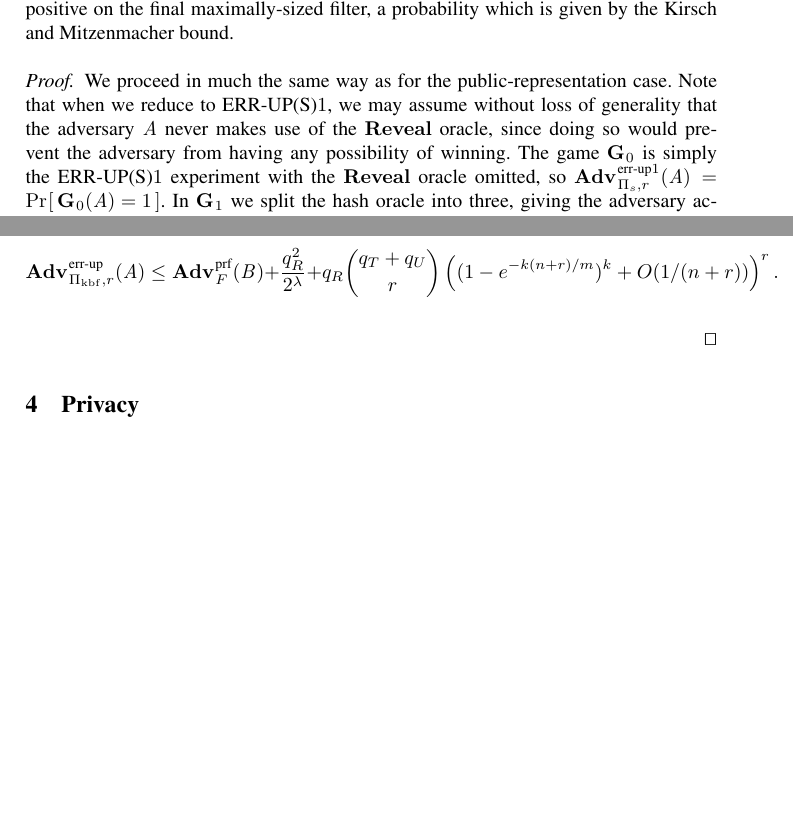
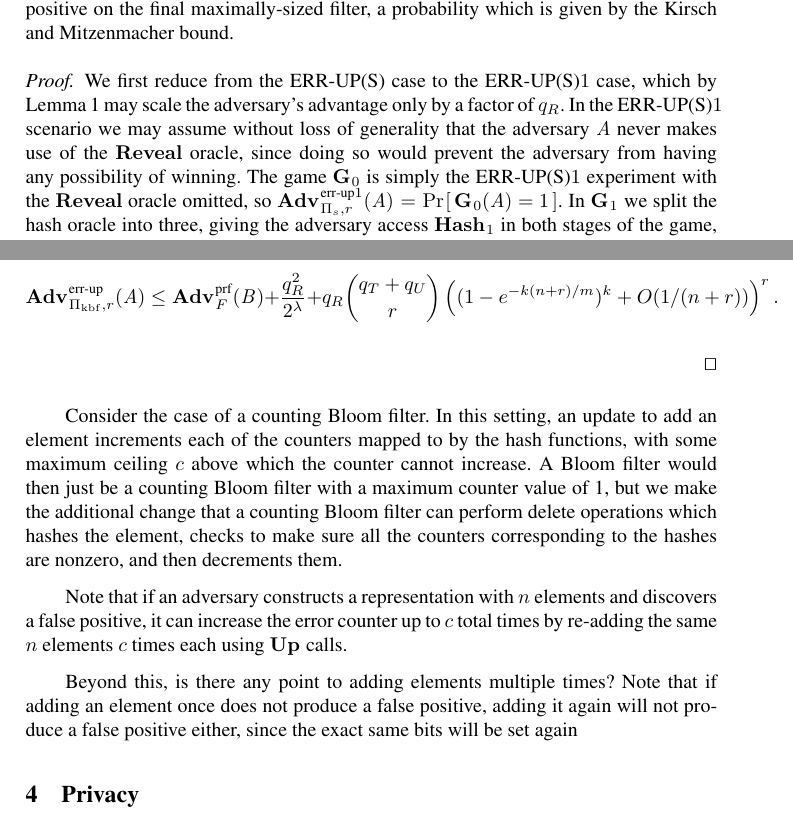
Before and after one commit to dmclayton/Mutable-Data-Structures, a LaTeX thesis (mutable.tex, which reads correctness.tex): two parts of pages 13 and 19 of 25 before the commit and two parts of pages 13 and 19 of 26 after it, joined at a grey line, cut so that both start at the same text, the shorter picture padded with empty space. Compiled offline with pdfLaTeX.

Commit message:
theorem tweaks

```diff
--- a/correctness.tex
+++ b/correctness.tex
@@ -292,7 +292,7 @@ This proof first reduces to the single-representation case, which as shown in Le
   \label{fig:bf-priv-salt-bound}
 \end{figure}
 
-\begin{proof} We proceed in much the same way as for the public-representation case. Note that when we reduce to $\erreps1$, we may assume without loss of generality that the adversary $\advA$ never makes use of the $\REVO$ oracle, since doing so would prevent the adversary from having any possibility of winning. The game~$\G_0$ is simply the $\erreps1$ experiment with the $\REVO$ oracle omitted, so $\Adv{\errep1}_{\struct_s,r}(\advA) = \Prob{\G_0(\advA) = 1}$. In~$\G_1$ we split the hash oracle into three, giving the adversary access $\HASHO_1$ in both stages of the game, while $\HASHO_2$ is reserved for oracular use by $\Repx$, $\QRYO$, and $\UPO$. For any $\advA$ for~$\G_0$, there is $\advB$ for~$\G_1$ which produces the same advantage by simulating $\advA$. This adversary first creates its own table $R$ with all values initially undefined. When $\advA$ makes a query $w$ to $H$, $\advB$ returns $R[w]$ if that entry in the table is defined. Otherwise, if there are $\salt \in \bits^\lambda$, $j \in [k]$, and $x \in \bits^*$ such that $w = \langle\salt, j, x\rangle$, forward $(\salt,x)$ to $\HASHO_1$. For each $j \in [k]$, set $R[\langle\salt, j, x\rangle] = \vv_j$, where $\vv$ is the output of the $\HASHO_1$ oracle. If there is no such triple $\langle\salt, j, x\rangle$, just sample $r$ from $[m]$ uniformly and set $R[w] = r$. In either case, return $R[w]$ to $\advA$. When $\advA$ outputs its collection $\col$, $\advB$ outputs $\col$ as well. Any queries by $\advA$ to $\QRYO$ or $\UPO$ are forwarded to $\advB$'s corresponding oracle. The simulation is perfect because $\Rep[\hashbf[H]](\col)$ and $\Up[\hashbf[H]](\col,\up)$ are identically distributed to $\Rep[\HASHO_2](\col)$ and $\Up[\HASHO_2](\col,\up)$. Because we have a perfect simulation, $\Adv{\erreps1}_{\struct_s,r}(\advA) = \Prob{\G_1(\advA) = 1}$.
+\begin{proof} We first reduce from the $\erreps$ case to the $\erreps1$ case, which by Lemma 1 may scale the adversary's advantage only by a factor of $q_R$. In the $\erreps1$ scenario we may assume without loss of generality that the adversary $\advA$ never makes use of the $\REVO$ oracle, since doing so would prevent the adversary from having any possibility of winning. The game~$\G_0$ is simply the $\erreps1$ experiment with the $\REVO$ oracle omitted, so $\Adv{\errep1}_{\struct_s,r}(\advA) = \Prob{\G_0(\advA) = 1}$. In~$\G_1$ we split the hash oracle into three, giving the adversary access $\HASHO_1$ in both stages of the game, while $\HASHO_2$ is reserved for oracular use by $\Repx$, $\QRYO$, and $\UPO$. For any $\advA$ for~$\G_0$, there is $\advB$ for~$\G_1$ which produces the same advantage by simulating $\advA$. This adversary first creates its own table $R$ with all values initially undefined. When $\advA$ makes a query $w$ to $H$, $\advB$ returns $R[w]$ if that entry in the table is defined. Otherwise, if there are $\salt \in \bits^\lambda$, $j \in [k]$, and $x \in \bits^*$ such that $w = \langle\salt, j, x\rangle$, forward $(\salt,x)$ to $\HASHO_1$. For each $j \in [k]$, set $R[\langle\salt, j, x\rangle] = \vv_j$, where $\vv$ is the output of the $\HASHO_1$ oracle. If there is no such triple $\langle\salt, j, x\rangle$, just sample $r$ from $[m]$ uniformly and set $R[w] = r$. In either case, return $R[w]$ to $\advA$. When $\advA$ outputs its collection $\col$, $\advB$ outputs $\col$ as well. Any queries by $\advA$ to $\QRYO$ or $\UPO$ are forwarded to $\advB$'s corresponding oracle. The simulation is perfect because $\Rep[\hashbf[H]](\col)$ and $\Up[\hashbf[H]](\col,\up)$ are identically distributed to $\Rep[\HASHO_2](\col)$ and $\Up[\HASHO_2](\col,\up)$. Because we have a perfect simulation, $\Adv{\erreps1}_{\struct_s,r}(\advA) = \Prob{\G_1(\advA) = 1}$.
 
 The game~$\G_2$ is the same as~$\G_1$ until $\bad_1$ is set, which occurs exactly when $\advB$ sends $(\salt^*,x)$ to $\HASHO_1$ for some $x$. In the first phase, there is again a $q_1/2^\lambda$ chance of the adversary guessing the salt. In the second phase, the random sampling used by $\HASHO_i$ ensures that each call the adversary makes to the $\HASHO_i$ oracle is independent of all previous calls. We therefore have a $q_2/2^\lambda$ chance of the adversary guessing the salt during this phase, for a total chance of $q_H/2^\lambda$ chance of the adversary guessing the salt at some point during the experiment. Then $\Adv{\erreps_1}_{\struct_s,r}(\advA) \le \Prob{\G_2(\advB) = 1} + q_H/2^\lambda$. Having taken this into account, we may now assume the adversary never guesses the salt.
 
@@ -460,6 +460,12 @@ $$\Adv{\errep}_{\struct_\prfbloom,r}(\advA) \le \Adv{\prf}_F(\advB) + \frac{q_R^
 \hfill\qed
 \end{proof}
 
+Consider the case of a counting Bloom filter. In this setting, an update to add an element increments each of the counters mapped to by the hash functions, with some maximum ceiling $c$ above which the counter cannot increase. A Bloom filter would then just be a counting Bloom filter with a maximum counter value of 1, but we make the additional change that a counting Bloom filter can perform delete operations which hashes the element, checks to make sure all the counters corresponding to the hashes are nonzero, and then decrements them.
+
+Note that if an adversary constructs a representation with $n$ elements and discovers a false positive, it can increase the error counter up to $c$ total times by re-adding the same $n$ elements $c$ times each using $\UPO$ calls.
+
+Beyond this, is there any point to adding elements multiple times? Note that if adding an element once does not produce a false positive, adding it again will not produce a false positive either, since the exact same bits will be set again
+
 % public rep
 %   immutable
 %     no salt
```
